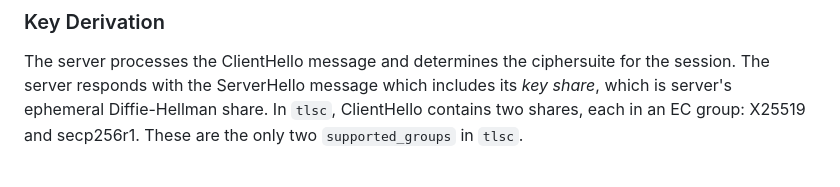
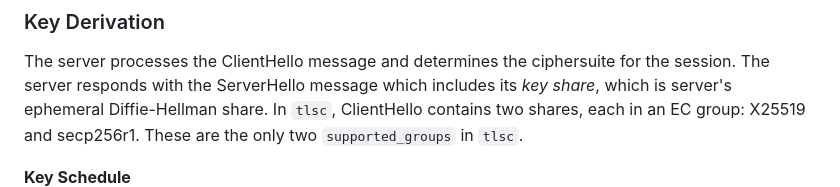
Before and after one commit to DeviPrasad/tls13c, a Markdown page: book/handshake.md, the part around the change. GitHub-like rendering.

```diff
--- a/book/handshake.md
+++ b/book/handshake.md
@@ -623,7 +623,7 @@ includes its
 ClientHello contains two shares, each in an EC group: X25519 and secp256r1.
 These are the only two `supported_groups` in `tlsc`.
 
-
+**Key Schedule**
 ![key_schedule](./images/key_schedule.jpg)
 
 
```
